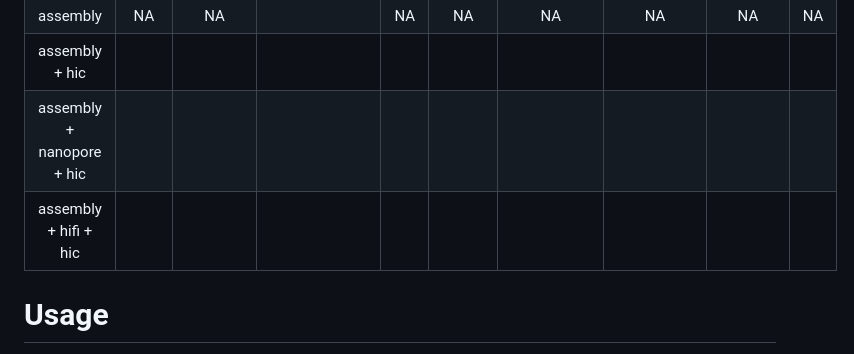
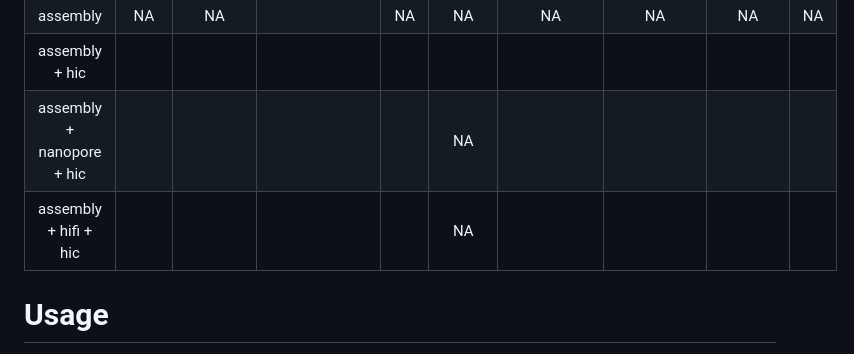
Before and after one commit to mahajrod/AssemblyBrute, a Markdown page: README.md, the part around the change. GitHub-like rendering.

Commit message:
Initial commit

````diff
--- a/README.md
+++ b/README.md
@@ -28,8 +28,8 @@ If you wish to run it using conda via snakemake, then you will need:
 | clr + illumina + hic | v | v | v |  |  |  |  |  |  |
 | assembly | NA | NA |  | NA | NA | NA | NA | NA | NA |
 | assembly + hic |  | |  | | |  | | | |
-| assembly + nanopore + hic |  |  |  |  |  |  |  |  |  |
-| assembly + hifi + hic | | |  |  | |  |  | |  |
+| assembly + nanopore + hic |  |  |  |  | NA |  |  |  |  |
+| assembly + hifi + hic |  |  |  |  | NA |  |  |  |  |
 # Usage
 I. Clone this repository
 ```commandline
````
